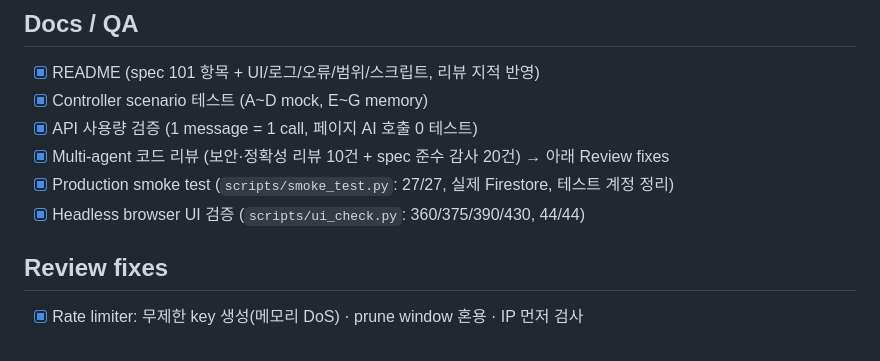
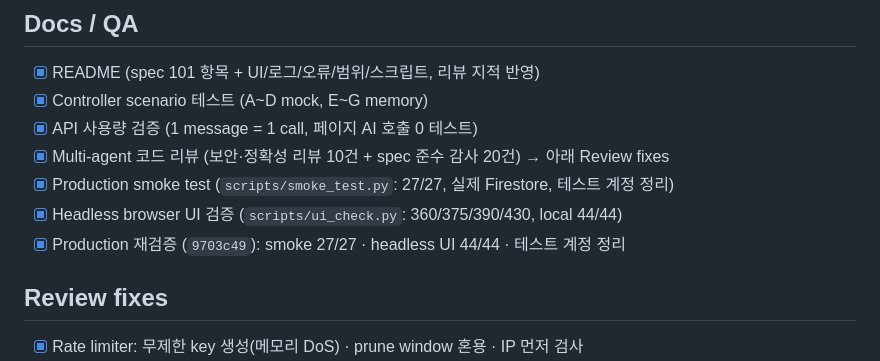
Before and after one commit to udonsari0101/technoscience-and-the-public-team6, a Markdown page: todo.md, the part around the change. Drawn GitHub-style.

Commit message:
docs: record production verification in todo.md

```diff
--- a/todo.md
+++ b/todo.md
@@ -103,7 +103,8 @@
 - [x] API 사용량 검증 (1 message = 1 call, 페이지 AI 호출 0 테스트)
 - [x] Multi-agent 코드 리뷰 (보안·정확성 리뷰 10건 + spec 준수 감사 20건) → 아래 Review fixes
 - [x] Production smoke test (`scripts/smoke_test.py`: 27/27, 실제 Firestore, 테스트 계정 정리)
-- [x] Headless browser UI 검증 (`scripts/ui_check.py`: 360/375/390/430, 44/44)
+- [x] Headless browser UI 검증 (`scripts/ui_check.py`: 360/375/390/430, local 44/44)
+- [x] Production 재검증 (`9703c49`): smoke 27/27 · headless UI 44/44 · 테스트 계정 정리
 
 ## Review fixes
 - [x] Rate limiter: 무제한 key 생성(메모리 DoS) · prune window 혼용 · IP 먼저 검사
```
